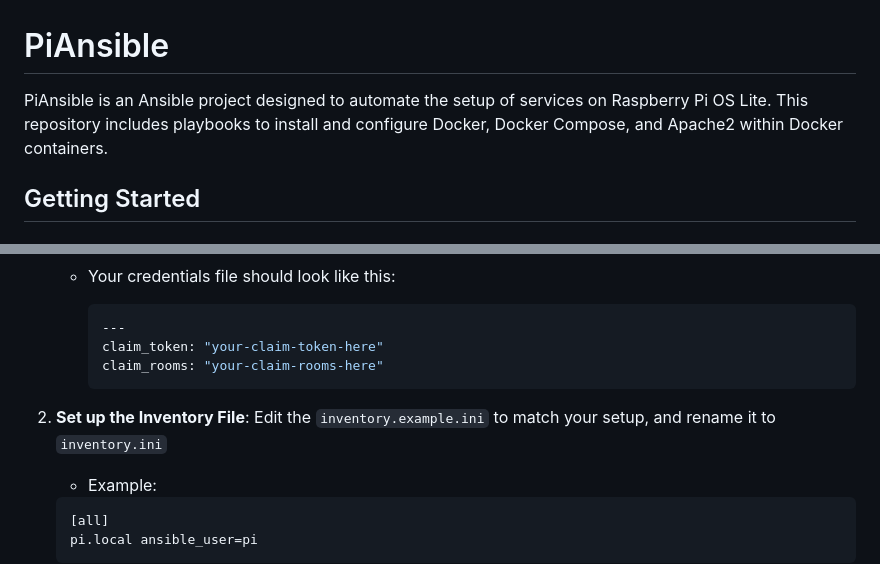
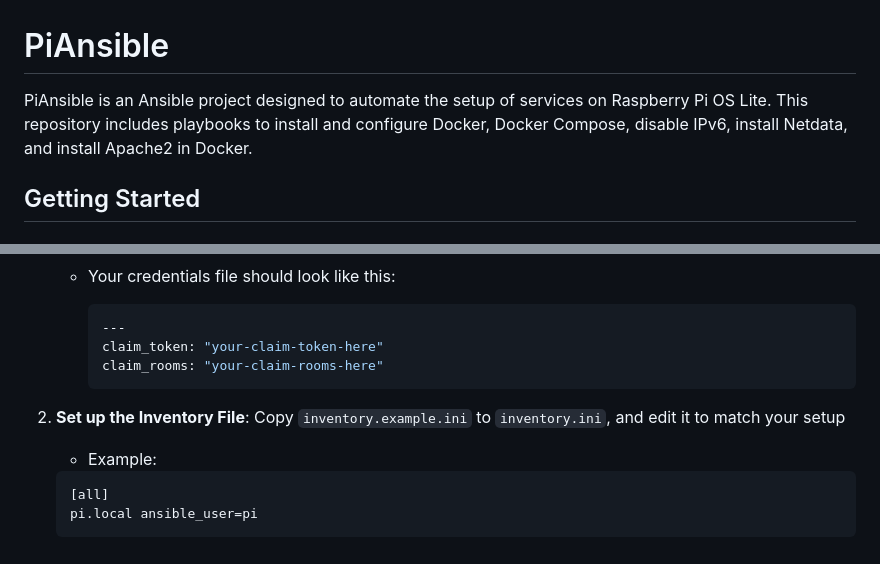
Before and after one commit to wbreiler/PiAnsible, a Markdown page: README.md, 2 parts joined by grey strips. Drawn GitHub-style.

````diff
--- a/README.md
+++ b/README.md
@@ -1,6 +1,6 @@
 # PiAnsible
 
-PiAnsible is an Ansible project designed to automate the setup of services on Raspberry Pi OS Lite. This repository includes playbooks to install and configure Docker, Docker Compose, and Apache2 within Docker containers.
+PiAnsible is an Ansible project designed to automate the setup of services on Raspberry Pi OS Lite. This repository includes playbooks to install and configure Docker, Docker Compose, disable IPv6, install Netdata, and install Apache2 in Docker.
 
 ## Getting Started
 
@@ -121,7 +121,7 @@ PiAnsible/
       claim_rooms: "your-claim-rooms-here"
       ```
 
-2. **Set up the Inventory File**: Edit the `inventory.example.ini` to match your setup, and rename it to `inventory.ini`
+2. **Set up the Inventory File**: Copy `inventory.example.ini` to `inventory.ini`, and edit it to match your setup
     - Example:
 
     ```ini
````
